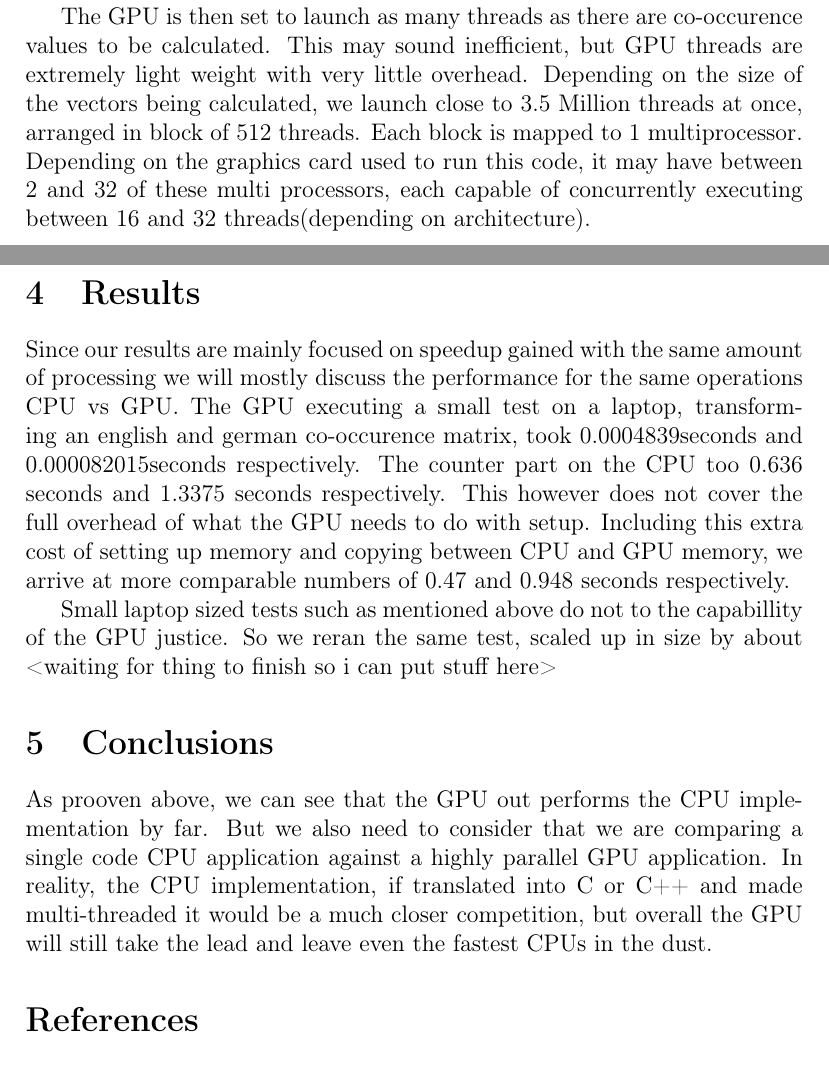
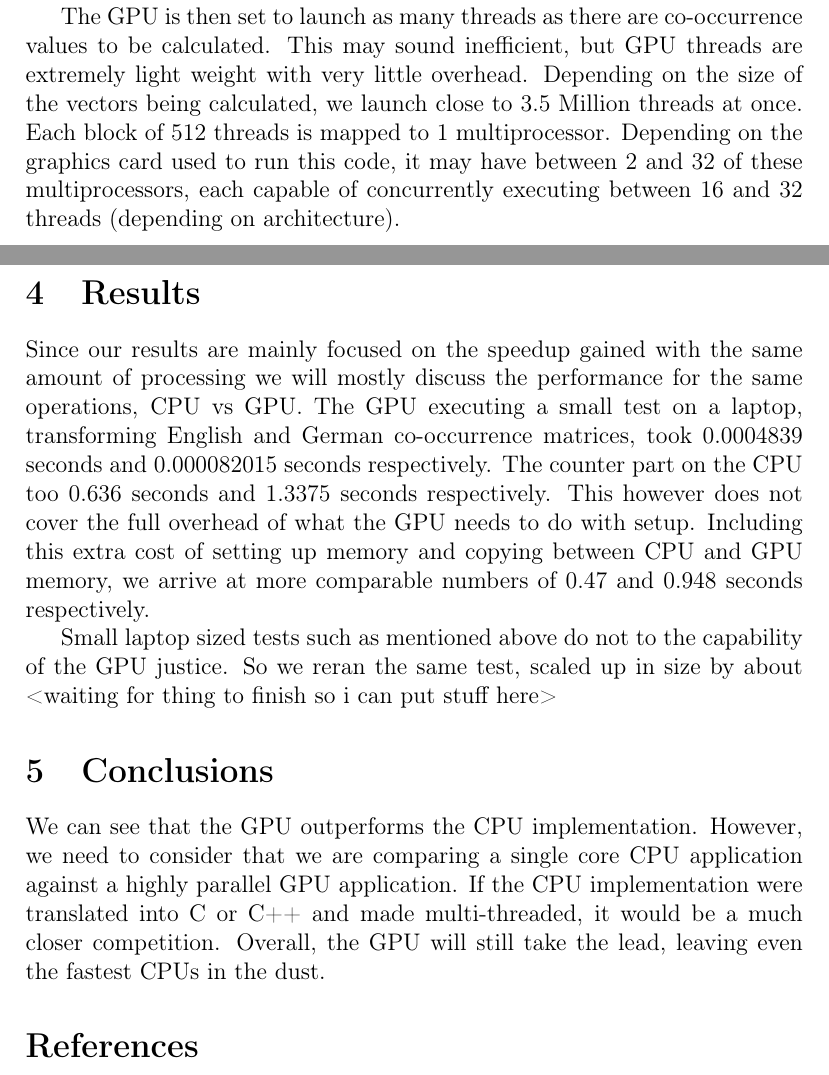
Before and after one commit to madmaze/parallel-mcca, a LaTeX paper (paper.tex): two parts of pages 5 and 6 of 6, joined at a grey line, cut so that both start at the same text. Compiled offline with pdfLaTeX.

Commit message:
first pass of revision complete

```diff
--- a/paper.tex
+++ b/paper.tex
@@ -108,16 +108,16 @@ $$\sum_{i\in U,V} |U_i - V_i| $$
 
 The parallelization effort of this project was mainly fulfilled by removing our complicated Python dictionary structures and placing our data into a flat, extremely large array which could easily be mapped to GPU memory. The main part that was outsourced to the GPU was the association vector calculation. We begin by transforming our input vectors into a 1 dimensional array which the GPU will access based on a stride(width of 1 set of variables). The actual communication with CUDA was done through the Python wrapper class called PyCUDA, which automatically compiles and interfaces with the GPU's C-based libraries.
 
-The GPU is then set to launch as many threads as there are co-occurence values to be calculated. This may sound inefficient, but GPU threads are extremely light weight with very little overhead. Depending on the size of the vectors being calculated, we launch close to 3.5 Million threads at once, arranged in block of 512 threads. Each block is mapped to 1 multiprocessor. Depending on the graphics card used to run this code, it may have between 2 and 32 of these multi processors, each capable of concurrently executing between 16 and 32 threads(depending on architecture).
+The GPU is then set to launch as many threads as there are co-occurrence values to be calculated. This may sound inefficient, but GPU threads are extremely light weight with very little overhead. Depending on the size of the vectors being calculated, we launch close to 3.5 Million threads at once. Each block of 512 threads is mapped to 1 multiprocessor. Depending on the graphics card used to run this code, it may have between 2 and 32 of these multiprocessors, each capable of concurrently executing between 16 and 32 threads (depending on architecture).
 
 \section{Results}
 
-Since our results are mainly focused on speedup gained with the same amount of processing we will mostly discuss the performance for the same operations CPU vs GPU. The GPU executing a small test on a laptop, transforming an english and german co-occurence matrix, took 0.0004839seconds and 0.000082015seconds respectively. The counter part on the CPU too 0.636 seconds and 1.3375 seconds respectively. This however does not cover the full overhead of what the GPU needs to do with setup. Including this extra cost of setting up memory and copying between CPU and GPU memory, we arrive at more comparable numbers of 0.47 and 0.948 seconds respectively.
+Since our results are mainly focused on the speedup gained with the same amount of processing we will mostly discuss the performance for the same operations, CPU vs GPU. The GPU executing a small test on a laptop, transforming English and German co-occurrence matrices, took 0.0004839 seconds and 0.000082015 seconds respectively. The counter part on the CPU too 0.636 seconds and 1.3375 seconds respectively. This however does not cover the full overhead of what the GPU needs to do with setup. Including this extra cost of setting up memory and copying between CPU and GPU memory, we arrive at more comparable numbers of 0.47 and 0.948 seconds respectively.
 
-Small laptop sized tests such as mentioned above do not to the capabillity of the GPU justice. So we reran the same test, scaled up in size by about <waiting for thing to finish so i can put stuff here>
+Small laptop sized tests such as mentioned above do not to the capability of the GPU justice. So we reran the same test, scaled up in size by about <waiting for thing to finish so i can put stuff here>
 
 \section{Conclusions}
-As prooven above, we can see that the GPU out performs the CPU implementation by far. But we also need to consider that we are comparing a single code CPU application against a highly parallel GPU application. In reality, the CPU implementation, if translated into C or C++ and made multi-threaded it would be a much closer competition, but overall the GPU will still take the lead and leave even the fastest CPUs in the dust.
+We can see that the GPU outperforms the CPU implementation. However, we need to consider that we are comparing a single core CPU application against a highly parallel GPU application. If the CPU implementation were translated into C or C++ and made multi-threaded, it would be a much closer competition. Overall, the GPU will still take the lead, leaving even the fastest CPUs in the dust.
 
 \bibliography{paper}
 \bibliographystyle{plain}
```
